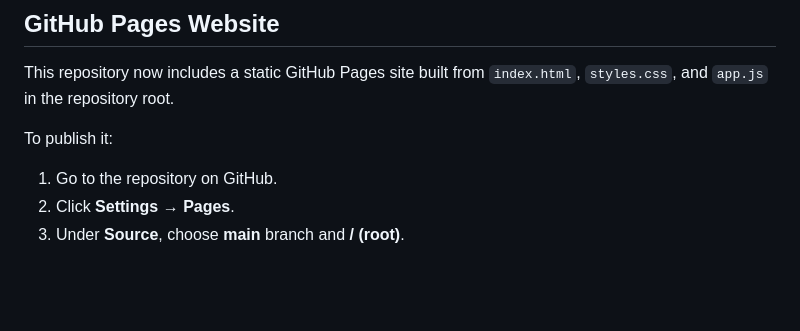
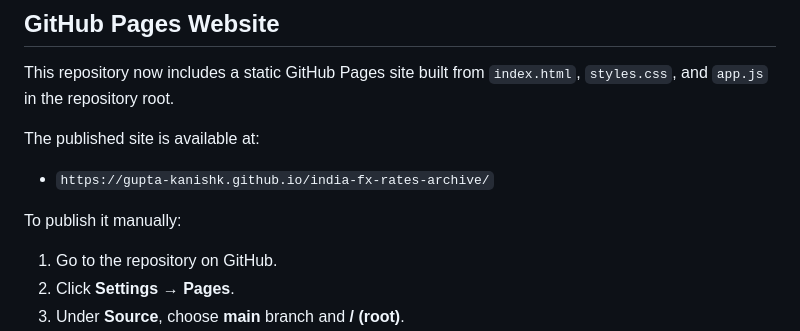
Before and after one commit to Gupta-Kanishk/india-fx-rates-archive, a Markdown page: README.md, the part around the change. Rendered like a GitHub page; blank space fills up the shorter version.

Commit message:
Add GitHub Pages site URL to README

```diff
--- a/README.md
+++ b/README.md
@@ -213,7 +213,11 @@ DATABASE_URL="postgresql://..." python scripts/upload_to_neon.py
 
 This repository now includes a static GitHub Pages site built from `index.html`, `styles.css`, and `app.js` in the repository root.
 
-To publish it:
+The published site is available at:
+
+- `https://gupta-kanishk.github.io/india-fx-rates-archive/`
+
+To publish it manually:
 
 1. Go to the repository on GitHub.
 2. Click **Settings** → **Pages**.
```
